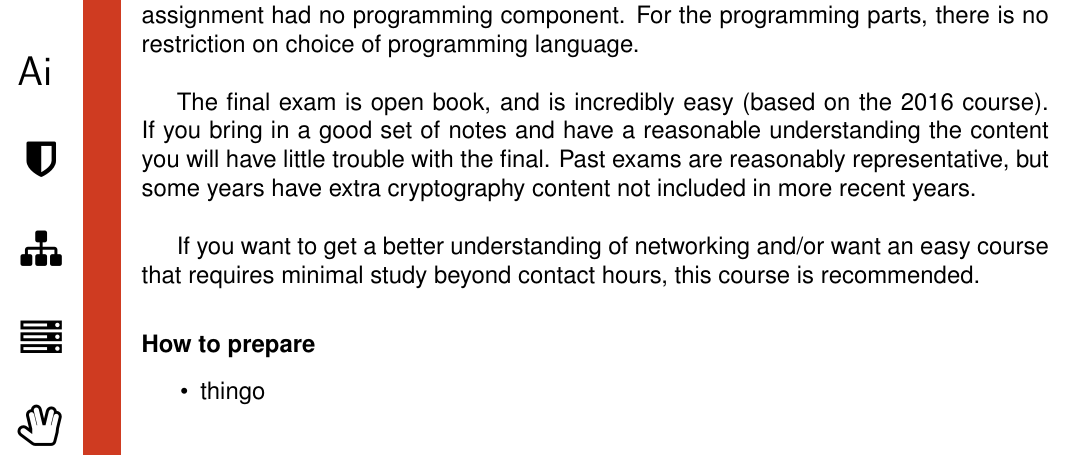
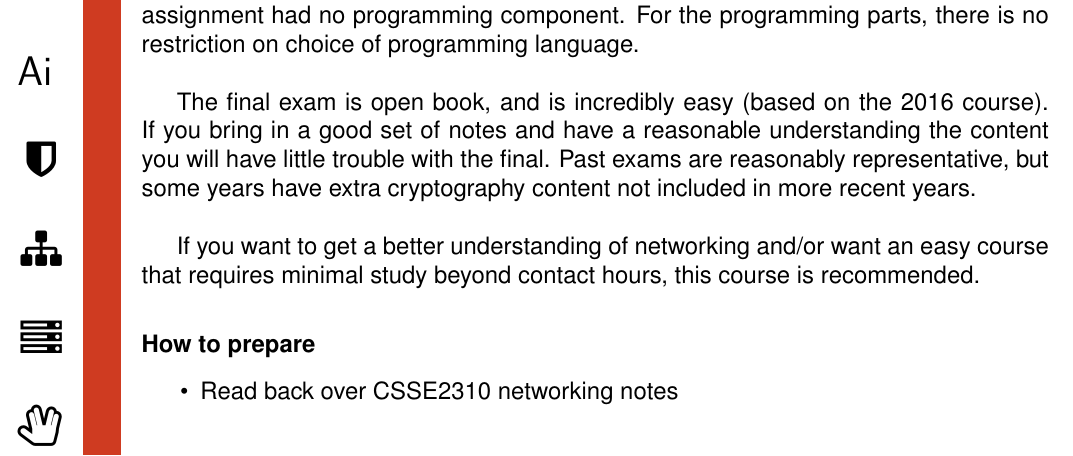
Before and after one commit to UQComputingSociety/subject-guide, a LaTeX document (tex/main.tex, which reads tex/courses/subjects/COMS3200.tex): part of page 36 of 69, cut so that both start at the same text. Compiled offline with pdfLaTeX.

Commit message:
Add COMS3200 preparation info

```diff
--- a/tex/courses/subjects/COMS3200.tex
+++ b/tex/courses/subjects/COMS3200.tex
@@ -24,5 +24,5 @@ review = {
     If you want to get a better understanding of networking and/or want an easy course that requires minimal study beyond contact hours, this course is recommended.
 },
 preparation = {
-    \item thingo
+    \item Read back over CSSE2310 networking notes
 }]{}
```
